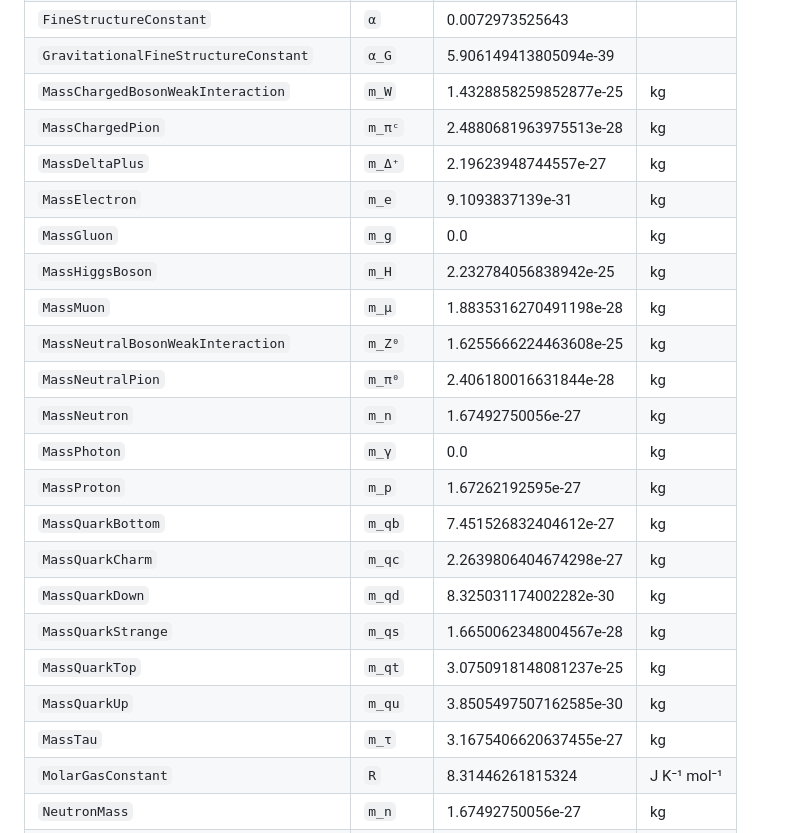
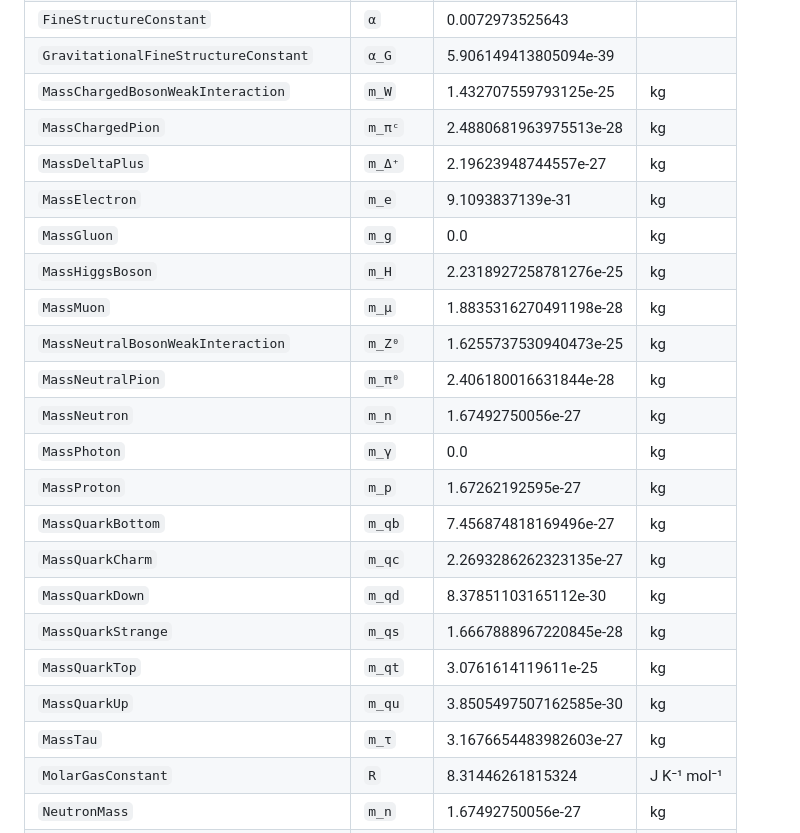
Before and after one commit to rafaelab/Cosmonstants.jl, a Markdown page: docs/src/listOfConstants.md, the part around the change. GitHub-like rendering.

Commit message:
update list of constants

```diff
--- a/docs/src/listOfConstants.md
+++ b/docs/src/listOfConstants.md
@@ -26,25 +26,25 @@ use most frequently, as shown in the examples above.
 | `FermiCouplingConstant` | `G_F` | 1.4365331758849134e-11 | J⁻² |
 | `FineStructureConstant` | `α` | 0.0072973525643 |  |
 | `GravitationalFineStructureConstant` | `α_G` | 5.906149413805094e-39 |  |
-| `MassChargedBosonWeakInteraction` | `m_W` | 1.4328858259852877e-25 | kg |
+| `MassChargedBosonWeakInteraction` | `m_W` | 1.432707559793125e-25 | kg |
 | `MassChargedPion` | `m_πᶜ` | 2.4880681963975513e-28 | kg |
 | `MassDeltaPlus` | `m_Δ⁺` | 2.19623948744557e-27 | kg |
 | `MassElectron` | `m_e` | 9.1093837139e-31 | kg |
 | `MassGluon` | `m_g` | 0.0 | kg |
-| `MassHiggsBoson` | `m_H` | 2.232784056838942e-25 | kg |
+| `MassHiggsBoson` | `m_H` | 2.2318927258781276e-25 | kg |
 | `MassMuon` | `m_μ` | 1.8835316270491198e-28 | kg |
-| `MassNeutralBosonWeakInteraction` | `m_Z⁰` | 1.6255666224463608e-25 | kg |
+| `MassNeutralBosonWeakInteraction` | `m_Z⁰` | 1.6255737530940473e-25 | kg |
 | `MassNeutralPion` | `m_π⁰` | 2.406180016631844e-28 | kg |
 | `MassNeutron` | `m_n` | 1.67492750056e-27 | kg |
 | `MassPhoton` | `m_γ` | 0.0 | kg |
 | `MassProton` | `m_p` | 1.67262192595e-27 | kg |
-| `MassQuarkBottom` | `m_qb` | 7.451526832404612e-27 | kg |
-| `MassQuarkCharm` | `m_qc` | 2.2639806404674298e-27 | kg |
-| `MassQuarkDown` | `m_qd` | 8.325031174002282e-30 | kg |
-| `MassQuarkStrange` | `m_qs` | 1.6650062348004567e-28 | kg |
-| `MassQuarkTop` | `m_qt` | 3.0750918148081237e-25 | kg |
+| `MassQuarkBottom` | `m_qb` | 7.456874818169496e-27 | kg |
+| `MassQuarkCharm` | `m_qc` | 2.2693286262323135e-27 | kg |
+| `MassQuarkDown` | `m_qd` | 8.37851103165112e-30 | kg |
+| `MassQuarkStrange` | `m_qs` | 1.6667888967220845e-28 | kg |
+| `MassQuarkTop` | `m_qt` | 3.0761614119611e-25 | kg |
 | `MassQuarkUp` | `m_qu` | 3.8505497507162585e-30 | kg |
-| `MassTau` | `m_τ` | 3.1675406620637455e-27 | kg |
+| `MassTau` | `m_τ` | 3.1676654483982603e-27 | kg |
 | `MolarGasConstant` | `R` | 8.31446261815324 | J K⁻¹ mol⁻¹ |
 | `NeutronMass` | `m_n` | 1.67492750056e-27 | kg |
 | `NewtonianConstantOfGravitation` | `G` | 6.6743e-11 | m³ kg⁻¹ s⁻² |
```
